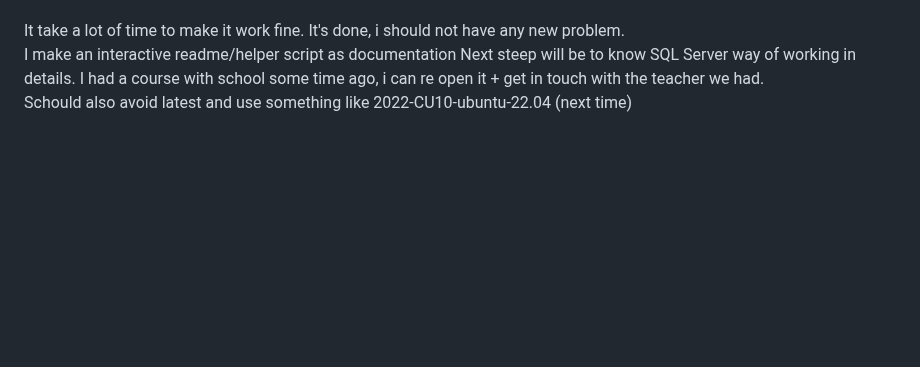
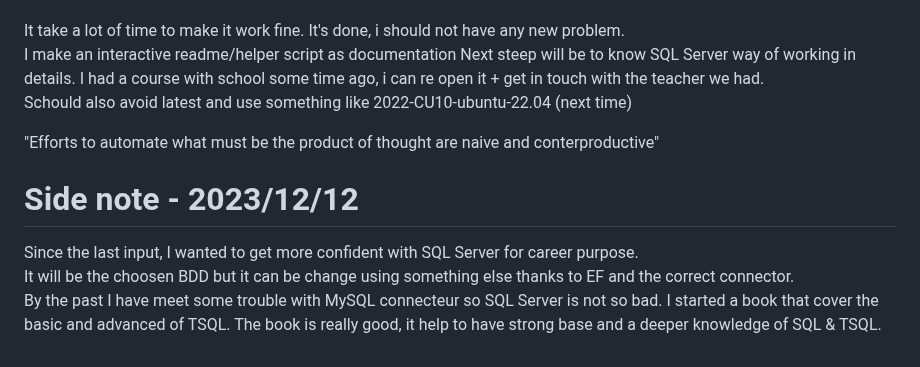
Before and after one commit to SolannP/temp, a Markdown page: Blazor/Dev_Log.md, the part around the change. GitHub-like rendering; blank space fills up the shorter version.

Commit message:
update dev log

```diff
--- a/Blazor/Dev_Log.md
+++ b/Blazor/Dev_Log.md
@@ -493,3 +493,12 @@ It take a lot of time to make it work fine. It's done, i should not have any new
 I make an interactive readme/helper script as documentation
 Next steep will be to know SQL Server way of working in details. I had a course with school some time ago, i can re open it + get in touch with the teacher we had.
 Schould also avoid latest and use something like 2022-CU10-ubuntu-22.04 (next time)
+
+"Efforts to automate what must be the product of thought are naive and conterproductive"
+
+# Side note - 2023/12/12
+
+Since the last input, I wanted to get more confident with SQL Server for career purpose.
+It will be the choosen BDD but it can be change using something else thanks to EF and the correct connector.
+By the past I have meet some trouble with MySQL connecteur so SQL Server is not so bad.
+I started a book that cover the basic and advanced of TSQL. The book is really good, it help to have strong base and a deeper knowledge of SQL & TSQL.
```
